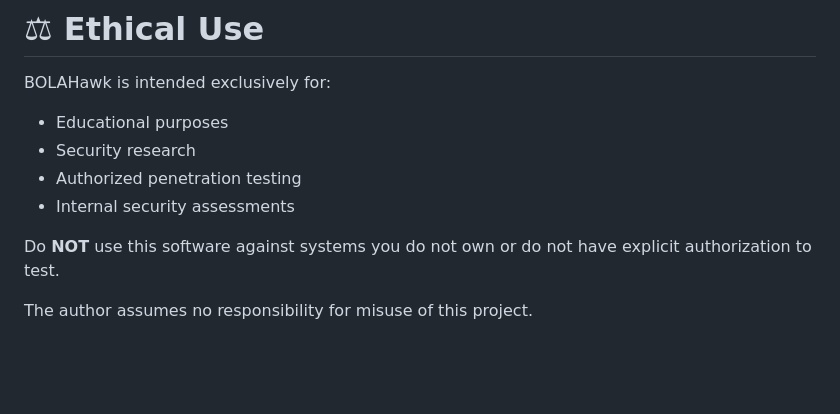
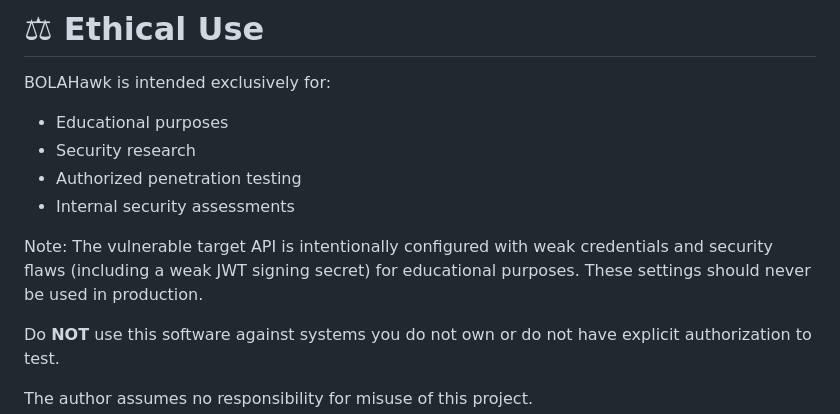
Before and after one commit to Astik4/BOLAHawk, a Markdown page: README.md, the part around the change. Rendered like a GitHub page; blank space fills up the shorter version.

Commit message:
Clarify usage and security notes in README
Added a note about the vulnerable target API's configuration for educational purposes.

```diff
--- a/README.md
+++ b/README.md
@@ -422,6 +422,8 @@ BOLAHawk is intended exclusively for:
 - Authorized penetration testing
 - Internal security assessments
 
+Note: The vulnerable target API is intentionally configured with weak credentials and security flaws (including a weak JWT signing secret) for educational purposes. These settings should never be used in production.
+
 Do **NOT** use this software against systems you do not own or do not have explicit authorization to test.
 
 The author assumes no responsibility for misuse of this project.
```
